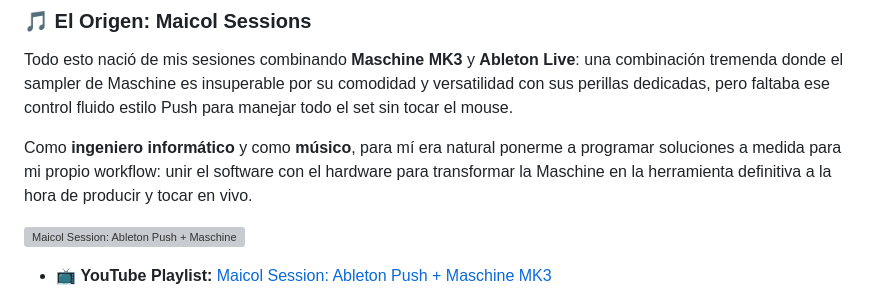
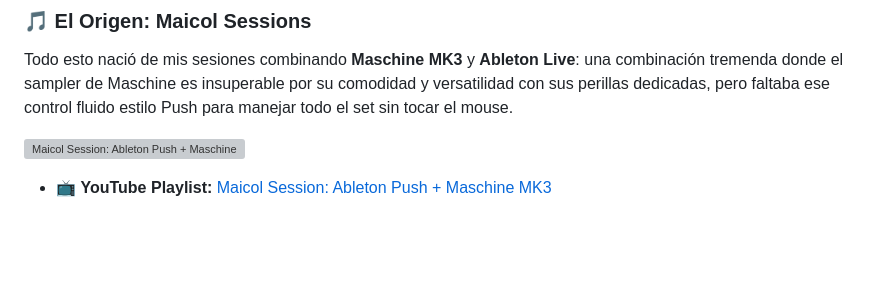
Before and after one commit to santiagojorda/maschine-mk3-ableton-virtualdj, a Markdown page: README.md, the part around the change. Drawn GitHub-style; blank space fills up the shorter version; grey boxes are pictures that could not be loaded.

```diff
--- a/README.md
+++ b/README.md
@@ -22,8 +22,6 @@ Convertí tu **Maschine MK3** en un potente controlador al estilo **Ableton Push
 
 ### 🎵 El Origen: Maicol Sessions
 Todo esto nació de mis sesiones combinando **Maschine MK3** y **Ableton Live**: una combinación tremenda donde el sampler de Maschine es insuperable por su comodidad y versatilidad con sus perillas dedicadas, pero faltaba ese control fluido estilo Push para manejar todo el set sin tocar el mouse.
-
-Como **ingeniero informático** y como **músico**, para mí era natural ponerme a programar soluciones a medida para mi propio workflow: unir el software con el hardware para transformar la Maschine en la herramienta definitiva a la hora de producir y tocar en vivo.
 
 [![Maicol Session: Ableton Push + Maschine MK3](https://img.youtube.com/vi/ImqHw-zkiZQ/maxresdefault.jpg)](https://www.youtube.com/watch?v=ImqHw-zkiZQ&list=PLxk2dEOPjuEYO00P264yMStEUhukVkO1y)
 
```
